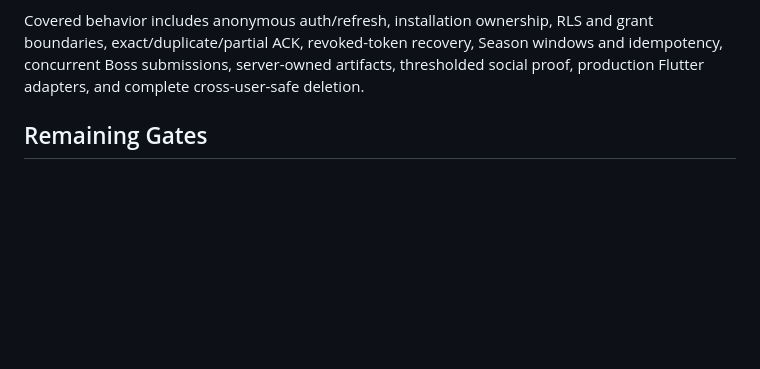
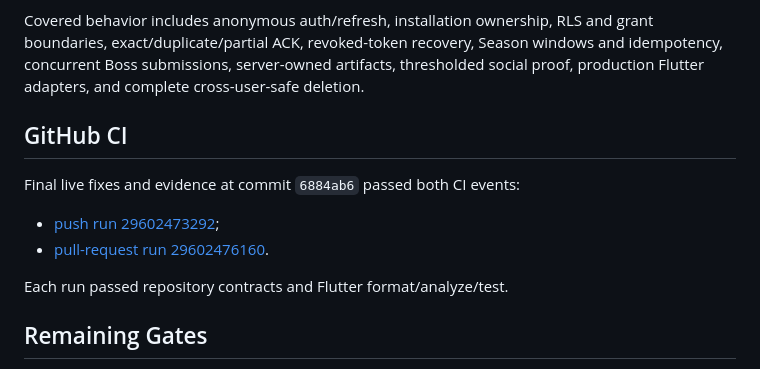
Before and after one commit to DanilaMasov/Mayhem, a Markdown page: docs/R2_LIVE_SUPABASE_ACCEPTANCE.md, the part around the change. Drawn GitHub-style; blank space fills up the shorter version.

Commit message:
docs: attach final R2 CI evidence

```diff
--- a/docs/R2_LIVE_SUPABASE_ACCEPTANCE.md
+++ b/docs/R2_LIVE_SUPABASE_ACCEPTANCE.md
@@ -96,6 +96,15 @@ Season windows and idempotency, concurrent Boss submissions, server-owned
 artifacts, thresholded social proof, production Flutter adapters, and complete
 cross-user-safe deletion.
 
+## GitHub CI
+
+Final live fixes and evidence at commit `6884ab6` passed both CI events:
+
+- [push run 29602473292](https://github.com/DanilaMasov/Mayhem/actions/runs/29602473292);
+- [pull-request run 29602476160](https://github.com/DanilaMasov/Mayhem/actions/runs/29602476160).
+
+Each run passed repository contracts and Flutter format/analyze/test.
+
 ## Remaining Gates
 
 The R2 live-backend gate is closed. Release flags remain false. Simulator and
```
Also changed, not shown: docs/CURRENT_STATUS.md (+8 -4 lines).
